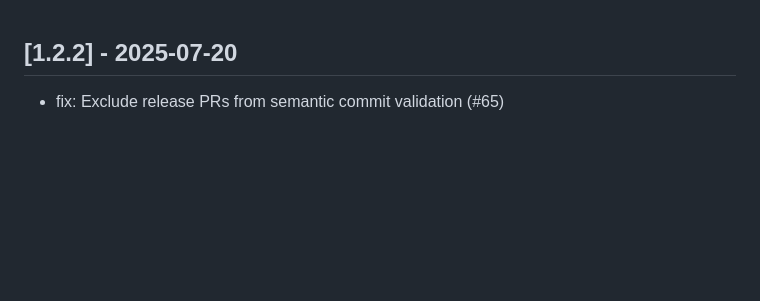
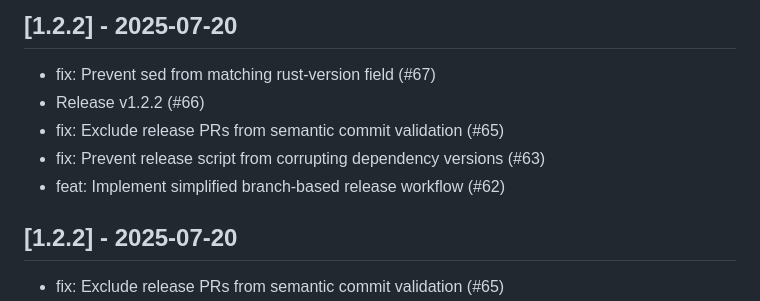
Before and after one commit to tomerlichtash/dotsnapshot, a Markdown page: CHANGELOG.md, the part around the change. Drawn GitHub-style; blank space fills up the shorter version.

Commit message:
chore: Release v1.2.2
- Update version to 1.2.2
- Update CHANGELOG.md with changes since last release

```diff
--- a/CHANGELOG.md
+++ b/CHANGELOG.md
@@ -1,3 +1,11 @@
+## [1.2.2] - 2025-07-20
+
+- fix: Prevent sed from matching rust-version field (#67)
+- Release v1.2.2 (#66)
+- fix: Exclude release PRs from semantic commit validation (#65)
+- fix: Prevent release script from corrupting dependency versions (#63)
+- feat: Implement simplified branch-based release workflow (#62)
+
 ## [1.2.2] - 2025-07-20
 
 - fix: Exclude release PRs from semantic commit validation (#65)
```
